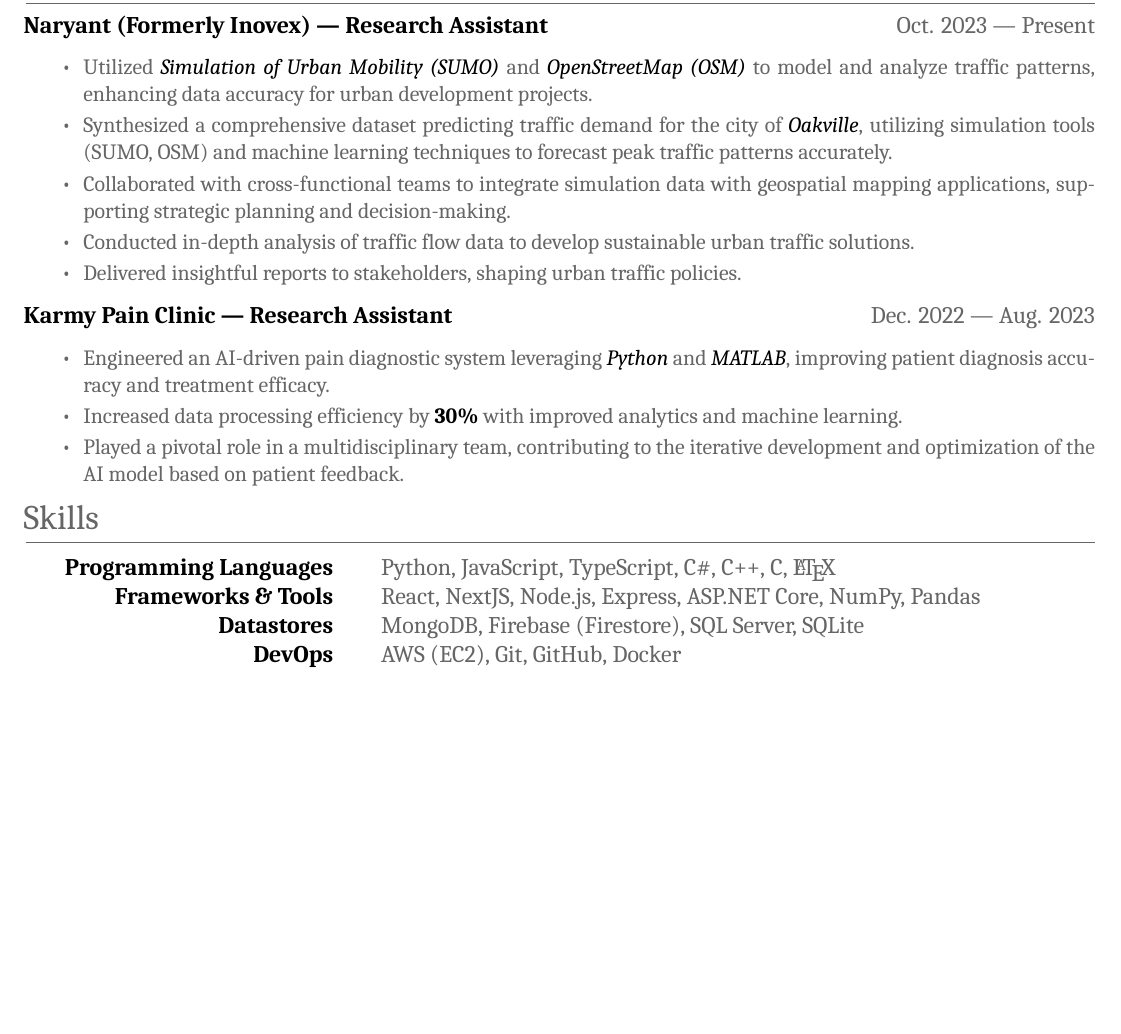
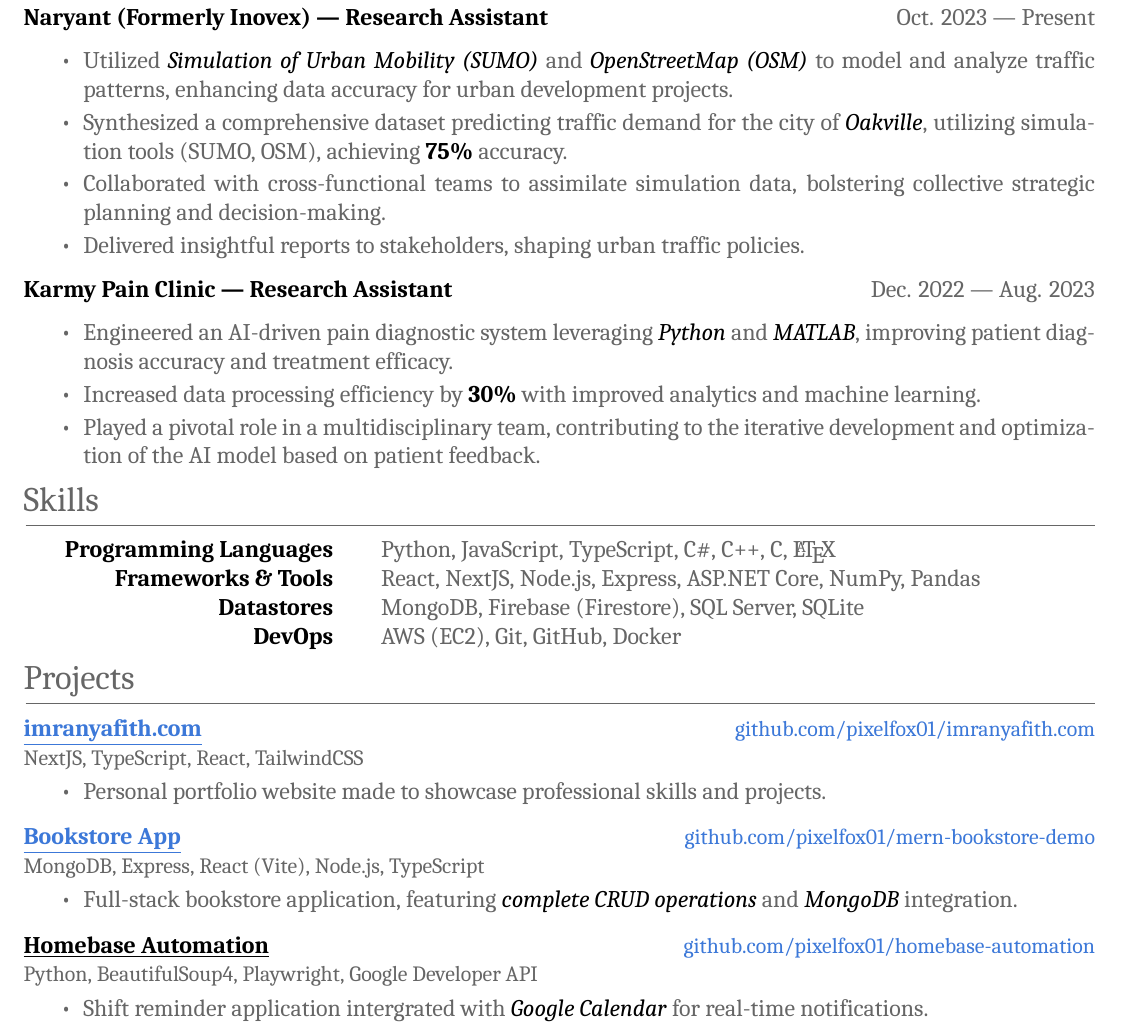
Before and after one commit to pixelfox01/resume, a LaTeX CV (resume.tex): part of the page, cut so that both start at the same text, the shorter picture padded with empty space. Compiled offline with XeLaTeX; a missing font is replaced by an installed copy or a similar font.

Commit message:
Added Projects section

```diff
--- a/resume.tex
+++ b/resume.tex
@@ -79,25 +79,21 @@
 
 \textcolor{imptextblack}{\textbf{Naryant (Formerly Inovex) --- Research Assistant}} \hfill Oct. 2023 --- Present
 \begin{itemize}[nosep, after=\strut, itemsep=2pt]
-    \small
+    % \small
     \item Utilized \textcolor{imptextblack}{\textit{Simulation of Urban Mobility (SUMO)}}
           and \textcolor{imptextblack}{\textit{OpenStreetMap (OSM)}} to model and analyze
           traffic patterns, enhancing data accuracy for urban development projects.
     \item Synthesized a comprehensive dataset predicting traffic demand for the city of
           \textcolor{imptextblack}{\textit{Oakville}}, utilizing simulation tools (SUMO,
-          OSM) and machine learning techniques to forecast peak traffic patterns
-          accurately.
-    \item Collaborated with cross-functional teams to integrate simulation data with
-          geospatial mapping applications, supporting strategic planning and
-          decision-making.
-    \item Conducted in-depth analysis of traffic flow data to develop sustainable urban
-          traffic solutions.
+          OSM), achieving \textcolor{imptextblack}{\textbf{75\%}} accuracy.
+    \item Collaborated with cross-functional teams to assimilate simulation data,
+          bolstering collective strategic planning and decision-making.
     \item Delivered insightful reports to stakeholders, shaping urban traffic policies.
 \end{itemize}
 
 \textcolor{imptextblack}{\textbf{Karmy Pain Clinic --- Research Assistant}} \hfill Dec. 2022 --- Aug. 2023
 \begin{itemize}[nosep, after=\strut, itemsep=2pt]
-    \small
+    % \small
     \item Engineered an AI-driven pain diagnostic system leveraging
           \textcolor{imptextblack}{\textit{Python}} and
           \textcolor{imptextblack}{\textit{MATLAB}}, improving patient diagnosis accuracy
@@ -120,4 +116,36 @@
     \end{tabular}
 \end{center}
 
+% Projects Section
+\section{Projects}
+
+\begin{tabularx}{\linewidth}{ @{}l X@{} }
+    \href{https://imranyafith.com/}{\underline{\textbf{imranyafith.com}}} & \hfill \href{https://github.com/pixelfox01/imranyafith.com}{\small github.com/pixelfox01/imranyafith.com} \\
+    \small{NextJS, TypeScript, React, TailwindCSS}
+\end{tabularx}
+\vspace{-12pt}
+\begin{itemize}[nosep, after=\strut, itemsep=2pt]
+    \item Personal portfolio website made to showcase professional skills and projects.
+\end{itemize}
+
+\begin{tabularx}{\linewidth}{ @{}l X@{} }
+    \href{https://mern-bookstore-demo.vercel.app/}{\underline{\textbf{Bookstore App}}} & \hfill \href{https://github.com/pixelfox01/mern-bookstore-demo}{\small github.com/pixelfox01/mern-bookstore-demo} \\
+    \small{MongoDB, Express, React (Vite), Node.js, TypeScript}
+\end{tabularx}
+\vspace{-12pt}
+\begin{itemize}[nosep, after=\strut, itemsep=2pt]
+    \item Full-stack bookstore application, featuring
+          \textcolor{imptextblack}{\textit{complete CRUD operations}} and
+          \textcolor{imptextblack}{\textit{MongoDB}} integration.
+\end{itemize}
+
+\begin{tabularx}{\linewidth}{ @{}l X@{} }
+    \textcolor{imptextblack}{\underline{\textbf{Homebase Automation}}} & \hfill \href{https://github.com/pixelfox01/HomebaseAutomation}{\small github.com/pixelfox01/homebase-automation} \\
+    \small{Python, BeautifulSoup4, Playwright, Google Developer API}                                                                                                                      \\
+\end{tabularx}
+\vspace{-12pt}
+\begin{itemize}[nosep, after=\strut, itemsep=2pt]
+    \item Shift reminder application intergrated with
+          \textcolor{imptextblack}{\textit{Google Calendar}} for real-time notifications.
+\end{itemize}
 \end{document}
```
Also changed, not shown: resume.pdf.
